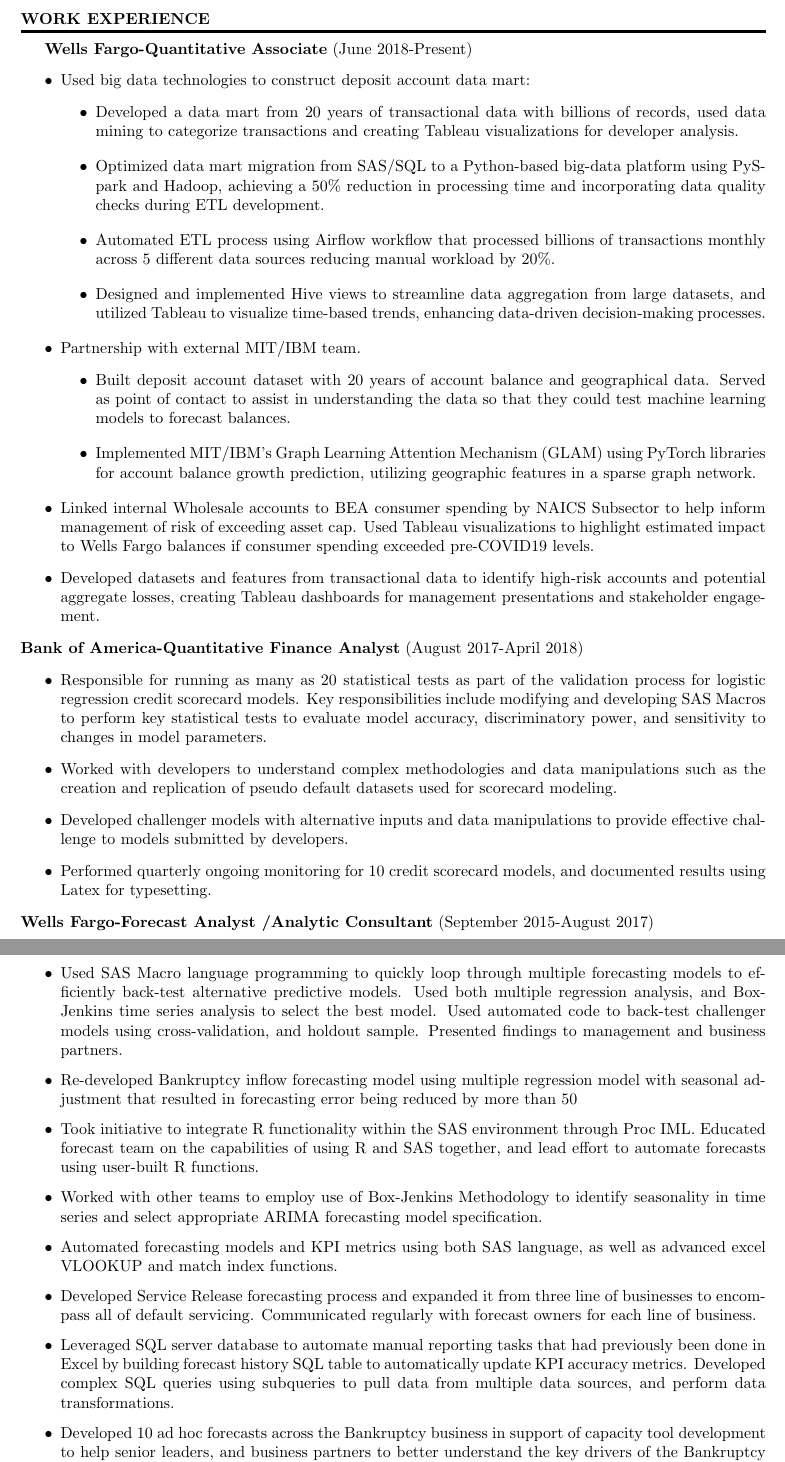
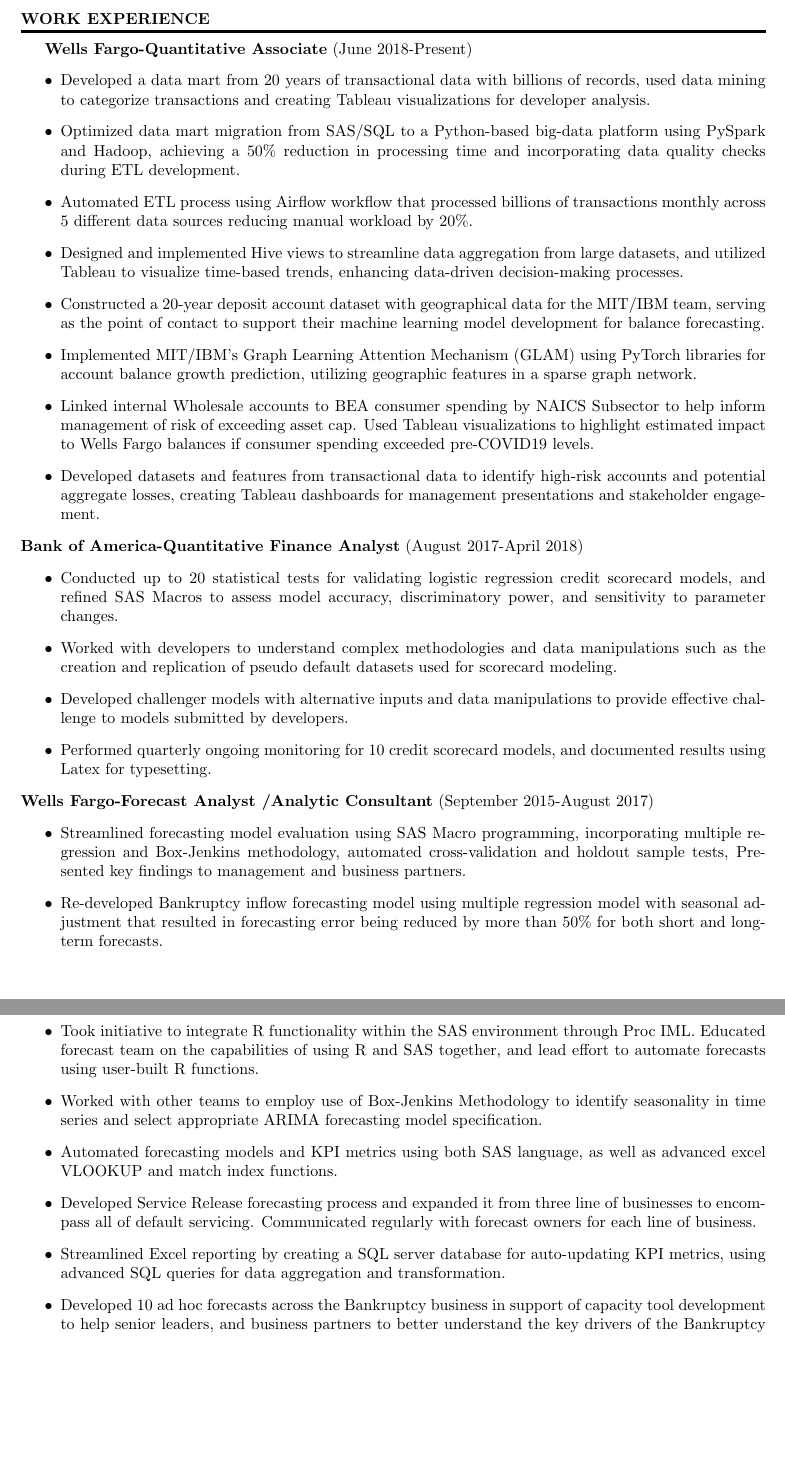
Before and after one commit to dsriggs1/Resume, a LaTeX CV (data_engineering_resume.tex): two parts of pages 1 and 2 of 2, joined at a grey line, cut so that both start at the same text, the shorter picture padded with empty space. Compiled offline with pdfLaTeX.

Commit message:
Making language more concise.

```diff
--- a/data_engineering_resume.tex
+++ b/data_engineering_resume.tex
@@ -25,34 +25,20 @@
 \vspace{2mm}
 \textbf{Wells Fargo-Quantitative Associate} (June 2018-Present)
 \begin{itemize}
-\item Used big data technologies to construct deposit account data mart:
-  \begin{itemize}[label=\textbullet]
   \item Developed a data mart from 20 years of transactional data with billions of records, used data mining to categorize transactions and creating Tableau visualizations for developer analysis.
-  \end{itemize}
- \begin{itemize}[label=\textbullet]
   \item Optimized data mart migration from SAS/SQL to a Python-based big-data platform using PySpark and Hadoop, achieving a 50\% reduction in processing time and incorporating data quality checks during ETL development.
-  \end{itemize}
- \begin{itemize}[label=\textbullet]
   \item Automated ETL process using Airflow workflow that processed billions of transactions monthly across 5 different data sources reducing manual workload by 20\%.
-  \end{itemize}
- \begin{itemize}[label=\textbullet]
   \item Designed and implemented Hive views to streamline data aggregation from large datasets, and utilized Tableau to visualize time-based trends, enhancing data-driven decision-making processes.
-  \end{itemize}
-\item Partnership with external MIT/IBM team.
- \begin{itemize}[label=\textbullet]
-  \item Built deposit account dataset with 20 years of account balance and geographical data. Served as point of contact to assist in understanding the data so that they could test machine learning models to forecast balances.
-  \end{itemize}
- \begin{itemize}[label=\textbullet]
+  \item Constructed a 20-year deposit account dataset with geographical data for the MIT/IBM team, serving as the point of contact to support their machine learning model development for balance forecasting.
   \item Implemented MIT/IBM's Graph Learning Attention Mechanism (GLAM) using PyTorch libraries for account balance growth prediction, utilizing geographic features in a sparse graph network.
-  \end{itemize}
-\item Linked internal Wholesale accounts to BEA consumer spending by NAICS Subsector to help inform management of risk of exceeding asset cap. Used Tableau visualizations to highlight estimated impact to Wells Fargo balances if consumer spending exceeded pre-COVID19 levels.
-\item Developed datasets and features from transactional data to identify high-risk accounts and potential aggregate losses, creating Tableau dashboards for management presentations and stakeholder engagement.
+  \item Linked internal Wholesale accounts to BEA consumer spending by NAICS Subsector to help inform management of risk of exceeding asset cap. Used Tableau visualizations to highlight estimated impact to Wells Fargo balances if consumer spending exceeded pre-COVID19 levels.
+  \item Developed datasets and features from transactional data to identify high-risk accounts and potential aggregate losses, creating Tableau dashboards for management presentations and stakeholder engagement.
 \end{itemize}
 
 \noindent
 \textbf{Bank of America-Quantitative Finance Analyst} (August 2017-April 2018)
 \begin{itemize}
-\item Responsible for running as many as 20 statistical tests as part of the validation process for logistic regression credit scorecard models.  Key responsibilities include modifying and developing SAS Macros to perform key statistical tests to evaluate model accuracy, discriminatory power, and sensitivity to changes in model parameters.
+\item Conducted up to 20 statistical tests for validating logistic regression credit scorecard models, and refined SAS Macros to assess model accuracy, discriminatory power, and sensitivity to parameter changes.
 \item Worked with developers to understand complex methodologies and data manipulations such as the creation and replication of pseudo default datasets used for scorecard modeling.
 \item Developed challenger models with alternative inputs and data manipulations to provide effective challenge to models submitted by developers.
 \item Performed quarterly ongoing monitoring for 10 credit scorecard models, and documented results using Latex for typesetting.
@@ -61,13 +47,13 @@
 \noindent
 \textbf{Wells Fargo-Forecast Analyst /Analytic Consultant} (September 2015-August 2017)
 \begin{itemize}
-\item Used SAS Macro language programming to quickly loop through multiple forecasting models to efficiently back-test alternative predictive models. Used both multiple regression analysis, and Box-Jenkins time series analysis to select the best model.  Used automated code to back-test challenger models using cross-validation, and holdout sample.  Presented findings to management and business partners.
-\item Re-developed Bankruptcy inflow forecasting model using multiple regression model with seasonal adjustment that resulted in forecasting error being reduced by more than 50% for both short and long-term forecasts.
+\item Streamlined forecasting model evaluation using SAS Macro programming, incorporating multiple regression and Box-Jenkins methodology, automated cross-validation and holdout sample tests, Presented key findings to management and business partners.
+\item Re-developed Bankruptcy inflow forecasting model using multiple regression model with seasonal adjustment that resulted in forecasting error being reduced by more than 50\% for both short and long-term forecasts.
 \item Took initiative to integrate R functionality within the SAS environment through Proc IML.  Educated forecast team on the capabilities of using R and SAS together, and lead effort to automate forecasts using user-built R functions.
 \item Worked with other teams to employ use of Box-Jenkins Methodology to identify seasonality in time series and select appropriate ARIMA forecasting model specification.
 \item Automated forecasting models and KPI metrics using both SAS language, as well as advanced excel VLOOKUP and match index functions.
 \item Developed Service Release forecasting process and expanded it from three line of businesses to encompass all of default servicing.  Communicated regularly with forecast owners for each line of business.
-\item Leveraged SQL server database to automate manual reporting tasks that had previously been done in Excel by building forecast history SQL table to automatically update KPI accuracy metrics. Developed complex SQL queries using subqueries to pull data from multiple data sources, and perform data transformations.
+\item Streamlined Excel reporting by creating a SQL server database for auto-updating KPI metrics, using advanced SQL queries for data aggregation and transformation.
 \item Developed 10 ad hoc forecasts across the Bankruptcy business in support of capacity tool development to help senior leaders, and business partners to better understand the key drivers of the Bankruptcy forecast.
 \item Responsible for tracking forecasting accuracy across multiple lines of business, and using these accuracy metrics to determine where improvements in forecasting methodology can be made. Developed KPI metrics to track accuracy using various metrics, and time intervals.
 \end{itemize}
```
